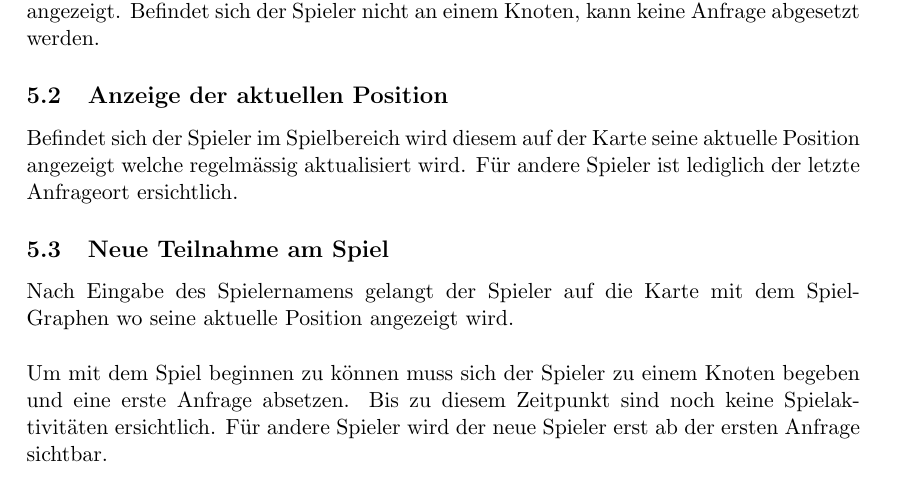
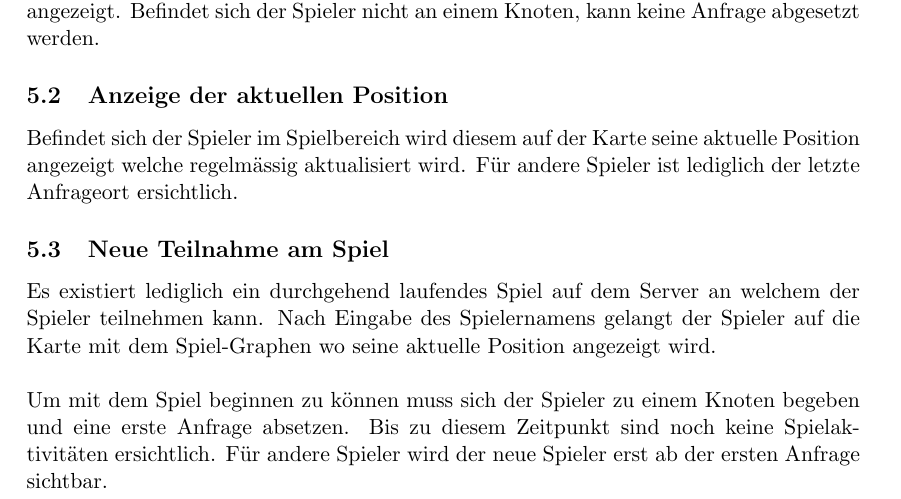
Before and after one commit to florianbosshard/Yard, a LaTeX document (Dokumentation/Projektidee.tex): part of page 3 of 6, cut so that both start at the same text. Compiled offline with pdfLaTeX.

Commit message:
Erweiterung Projektidee

```diff
--- a/Dokumentation/Projektidee.tex
+++ b/Dokumentation/Projektidee.tex
@@ -58,6 +58,7 @@ Befindet sich der Spieler nicht an einem Knoten, kann keine Anfrage abgesetzt we
 Befindet sich der Spieler im Spielbereich wird diesem auf der Karte seine aktuelle Position angezeigt welche regelmässig aktualisiert wird. Für andere Spieler ist lediglich der letzte Anfrageort ersichtlich.
 
 \subsection{Neue Teilnahme am Spiel}
+Es existiert lediglich ein durchgehend laufendes Spiel auf dem Server an welchem der Spieler teilnehmen kann.
 Nach Eingabe des Spielernamens gelangt der Spieler auf die Karte mit dem Spiel-Graphen wo seine aktuelle Position angezeigt wird.
 \\\\
 Um mit dem Spiel beginnen zu können muss sich der Spieler zu einem Knoten begeben und eine erste Anfrage absetzen. Bis zu diesem Zeitpunkt sind noch keine Spielaktivitäten ersichtlich.
```
Also changed, not shown: Dokumentation/Projektidee.pdf, 2 other files.
